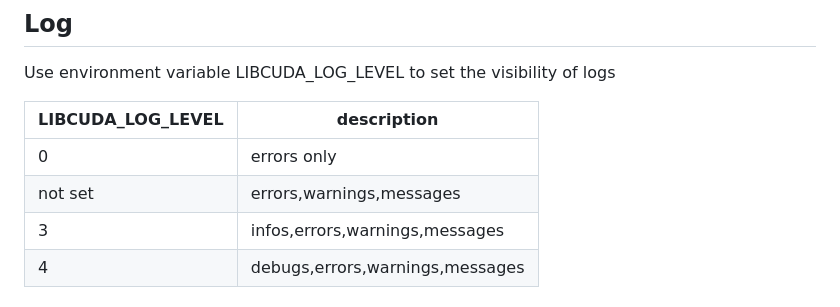
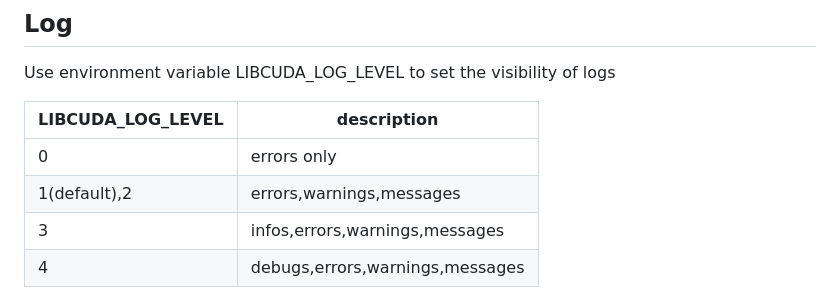
Before and after one commit to Project-HAMi/HAMi-core, a Markdown page: README.md, the part around one of its changes. Rendered like a GitHub page.

```diff
--- a/README.md
+++ b/README.md
@@ -59,7 +64,7 @@ Use environment variable LIBCUDA_LOG_LEVEL to set the visibility of logs
 | LIBCUDA_LOG_LEVEL | description |
 | ----------------- | ----------- |
 |  0          | errors only |
-|  not set          | errors,warnings,messages |
+|  1(default),2          | errors,warnings,messages |
 |  3                | infos,errors,warnings,messages |
 |  4                | debugs,errors,warnings,messages |
 
```
Also changed, not shown: other parts of README.md (+6 -1 lines), docs/images/hami-core-arch.png (added).
